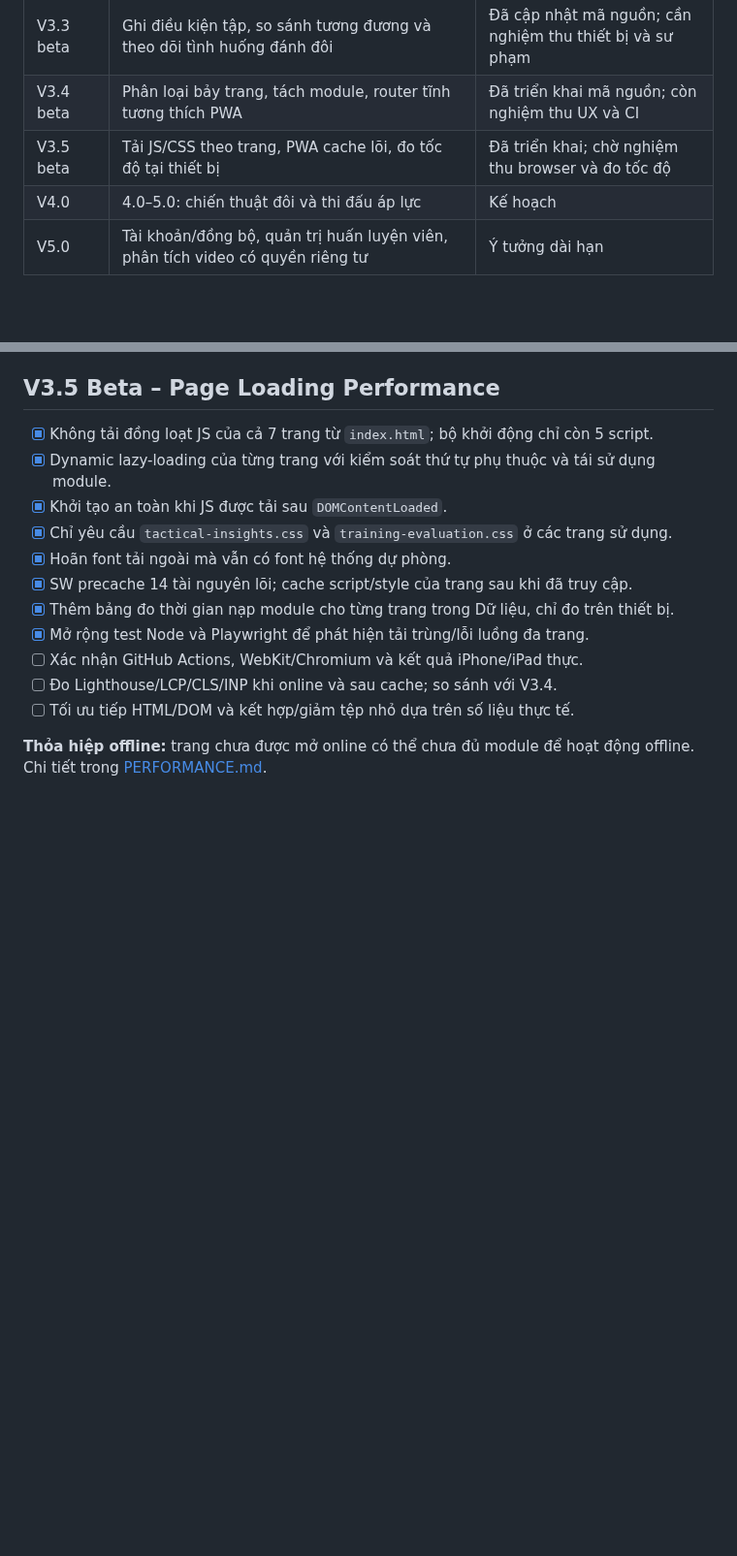
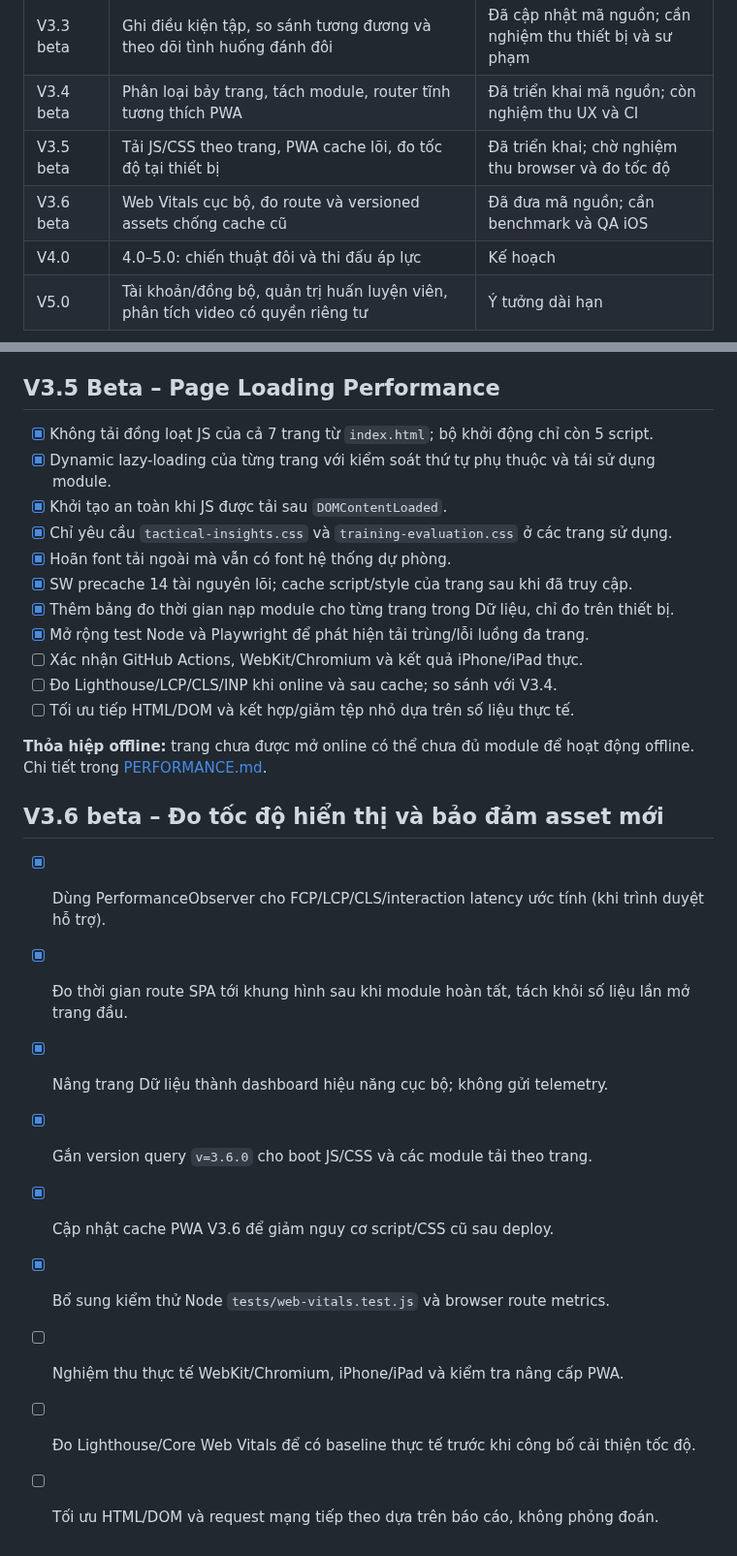
Before and after one commit to ndlong78/Pickleball, a Markdown page: ROADMAP.md, 2 parts joined by grey strips. Shown at 97% size. GitHub-like rendering; blank space fills up the shorter version.

Commit message:
docs(v3.6): document local Web Vitals, versioned assets and measured QA plan

```diff
--- a/ROADMAP.md
+++ b/ROADMAP.md
@@ -26,6 +26,7 @@ Mỗi drill cần có cách tổ chức, điều kiện thực hiện, tiêu ch
 | V3.3 beta | Ghi điều kiện tập, so sánh tương đương và theo dõi tình huống đánh đôi | Đã cập nhật mã nguồn; cần nghiệm thu thiết bị và sư phạm |
 | V3.4 beta | Phân loại bảy trang, tách module, router tĩnh tương thích PWA | Đã triển khai mã nguồn; còn nghiệm thu UX và CI |
 | V3.5 beta | Tải JS/CSS theo trang, PWA cache lõi, đo tốc độ tại thiết bị | Đã triển khai; chờ nghiệm thu browser và đo tốc độ |
+| V3.6 beta | Web Vitals cục bộ, đo route và versioned assets chống cache cũ | Đã đưa mã nguồn; cần benchmark và QA iOS |
 | V4.0 | 4.0–5.0: chiến thuật đôi và thi đấu áp lực | Kế hoạch |
 | V5.0 | Tài khoản/đồng bộ, quản trị huấn luyện viên, phân tích video có quyền riêng tư | Ý tưởng dài hạn |
 
@@ -291,3 +292,15 @@ Mỗi drill cần có cách tổ chức, điều kiện thực hiện, tiêu ch
 - [ ] Tối ưu tiếp HTML/DOM và kết hợp/giảm tệp nhỏ dựa trên số liệu thực tế.
 
 **Thỏa hiệp offline:** trang chưa được mở online có thể chưa đủ module để hoạt động offline. Chi tiết trong [PERFORMANCE.md](PERFORMANCE.md).
+
+## V3.6 beta – Đo tốc độ hiển thị và bảo đảm asset mới
+
+- [x] Dùng PerformanceObserver cho FCP/LCP/CLS/interaction latency ước tính (khi trình duyệt hỗ trợ).
+- [x] Đo thời gian route SPA tới khung hình sau khi module hoàn tất, tách khỏi số liệu lần mở trang đầu.
+- [x] Nâng trang Dữ liệu thành dashboard hiệu năng cục bộ; không gửi telemetry.
+- [x] Gắn version query `v=3.6.0` cho boot JS/CSS và các module tải theo trang.
+- [x] Cập nhật cache PWA V3.6 để giảm nguy cơ script/CSS cũ sau deploy.
+- [x] Bổ sung kiểm thử Node `tests/web-vitals.test.js` và browser route metrics.
+- [ ] Nghiệm thu thực tế WebKit/Chromium, iPhone/iPad và kiểm tra nâng cấp PWA.
+- [ ] Đo Lighthouse/Core Web Vitals để có baseline thực tế trước khi công bố cải thiện tốc độ.
+- [ ] Tối ưu HTML/DOM và request mạng tiếp theo dựa trên báo cáo, không phỏng đoán.
```
